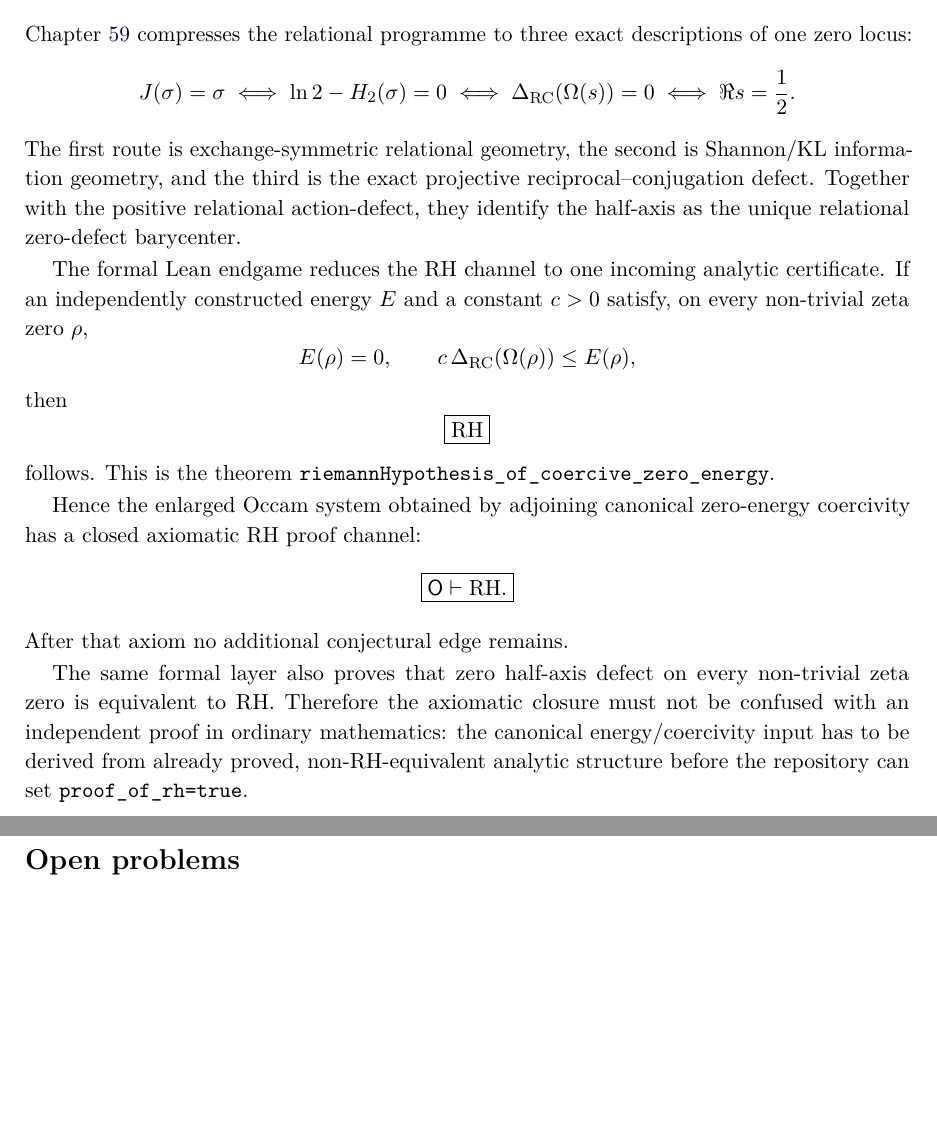
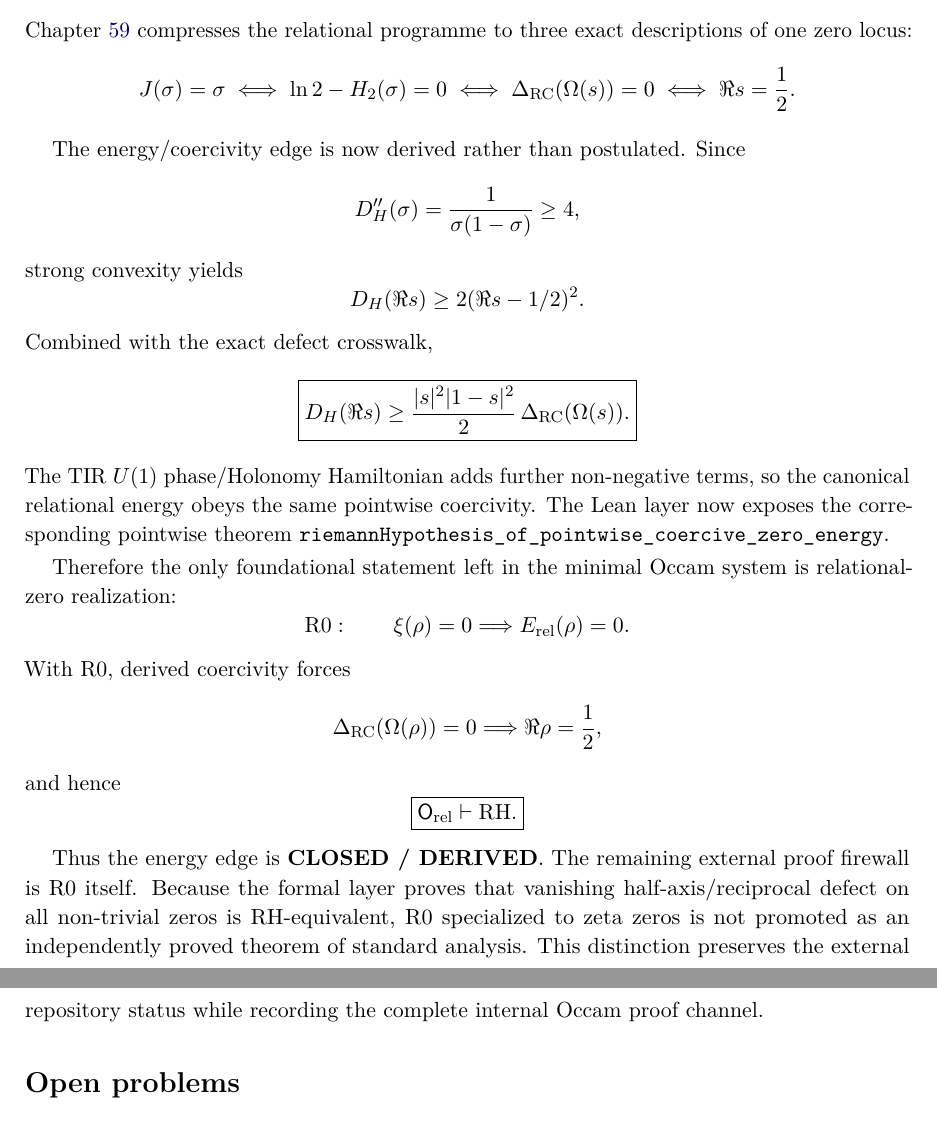
Before and after one commit to AdrianLipa90/secret-of-a-half, a LaTeX thesis (monograph/main.tex, which reads monograph/backmatter/final_synthesis.tex): two parts of pages 285 and 286 of 289, joined at a grey line, cut so that both start at the same text, the shorter picture padded with empty space. Compiled offline with pdfLaTeX.

Commit message:
Update final synthesis after derived energy coercivity

```diff
--- a/monograph/backmatter/final_synthesis.tex
+++ b/monograph/backmatter/final_synthesis.tex
@@ -107,41 +107,54 @@ J(\sigma)=\sigma
 \iff
 \Re s=\frac12.
 \]
-The first route is exchange-symmetric relational geometry, the second is
-Shannon/KL information geometry, and the third is the exact projective
-reciprocal--conjugation defect.  Together with the positive relational
-action-defect, they identify the half-axis as the unique relational
-zero-defect barycenter.
 
-The formal Lean endgame reduces the RH channel to one incoming analytic
-certificate.  If an independently constructed energy $E$ and a constant
-$c>0$ satisfy, on every non-trivial zeta zero $\rho$,
+The energy/coercivity edge is now derived rather than postulated.  Since
 \[
-E(\rho)=0,
-\qquad
-c\,\Delta_{\rm RC}(\Omega(\rho))\le E(\rho),
+D_H''(\sigma)=\frac1{\sigma(1-\sigma)}\ge4,
 \]
-then
+strong convexity yields
 \[
-\boxed{\mathrm{RH}}
+D_H(\Re s)\ge2(\Re s-1/2)^2.
 \]
-follows.  This is the theorem
-\texttt{riemannHypothesis\_of\_coercive\_zero\_energy}.
+Combined with the exact defect crosswalk,
+\[
+\boxed{
+D_H(\Re s)
+\ge
+\frac{|s|^2|1-s|^2}{2}\,
+\Delta_{\rm RC}(\Omega(s)).
+}
+\]
+The TIR \(U(1)\) phase/Holonomy Hamiltonian adds further non-negative
+terms, so the canonical relational energy obeys the same pointwise
+coercivity.  The Lean layer now exposes the corresponding pointwise theorem
+\texttt{riemannHypothesis\_of\_pointwise\_coercive\_zero\_energy}.
 
-Hence the enlarged Occam system obtained by adjoining canonical zero-energy
-coercivity has a closed axiomatic RH proof channel:
+Therefore the only foundational statement left in the minimal Occam system
+is relational-zero realization:
 \[
-\boxed{\mathsf O\vdash\mathrm{RH}.}
+\mathrm{R0}:\qquad
+\xi(\rho)=0
+\Longrightarrow
+E_{\rm rel}(\rho)=0.
 \]
-After that axiom no additional conjectural edge remains.
+With R0, derived coercivity forces
+\[
+\Delta_{\rm RC}(\Omega(\rho))=0
+\Longrightarrow
+\Re\rho=\frac12,
+\]
+and hence
+\[
+\boxed{\mathsf O_{\rm rel}\vdash\mathrm{RH}.}
+\]
 
-The same formal layer also proves that zero half-axis defect on every
-non-trivial zeta zero is equivalent to RH.  Therefore the axiomatic closure
-must not be confused with an independent proof in ordinary mathematics:
-the canonical energy/coercivity input has to be derived from already proved,
-non-RH-equivalent analytic structure before the repository can set
-\texttt{proof\_of\_rh=true}.
-
+Thus the energy edge is \textbf{CLOSED / DERIVED}.  The remaining external
+proof firewall is R0 itself.  Because the formal layer proves that vanishing
+half-axis/reciprocal defect on all non-trivial zeros is RH-equivalent, R0
+specialized to zeta zeros is not promoted as an independently proved theorem
+of standard analysis.  This distinction preserves the external repository
+status while recording the complete internal Occam proof channel.
 \section*{Open problems}
 \begin{enumerate}
 \item \textbf{Reciprocal--conjugation zero-orbit collapse.} Prove non-circularly
```
